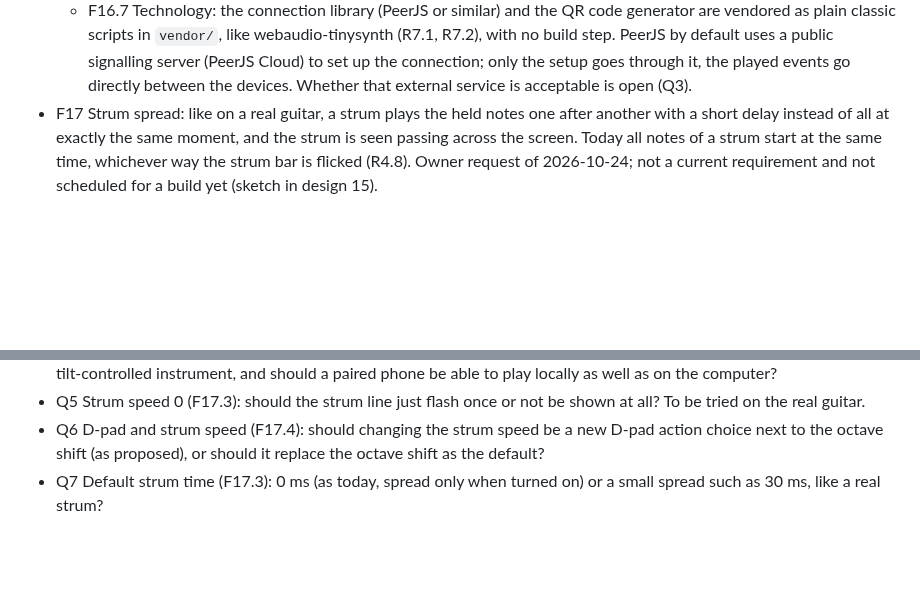
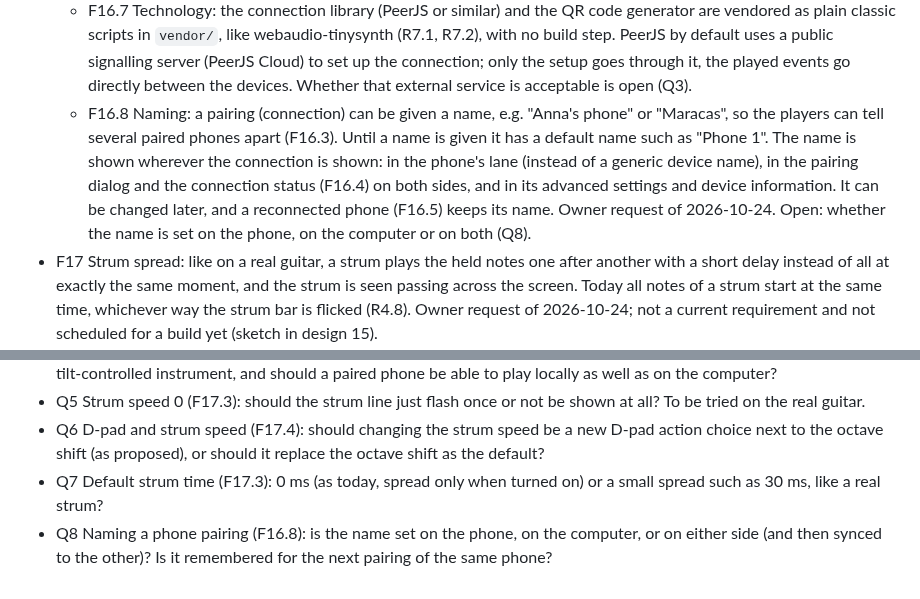
Before and after one commit to ChrisAcrobat/GarageBox, a Markdown page: docs/requirements.md, 2 parts joined by grey strips. GitHub-like rendering; blank space fills up the shorter version.

Commit message:
F16.8: a phone pairing can be named (owner request); open question Q8

```diff
--- a/docs/requirements.md
+++ b/docs/requirements.md
@@ -222,6 +222,7 @@ Status: draft, under discussion.
   - F16.5 Disconnect and reconnect: when the connection drops (phone screen locked, network change, page reloaded), both sides show it, the computer stops the phone's ringing sounds, and the phone tries to reconnect by itself with the same pairing id. A reconnected phone gets back its lane and settings. Either side can end the pairing.
   - F16.6 Latency: low latency is a goal, so the phone sends each event as soon as it happens, as small messages; the time from a shake to the sound on the computer should feel immediate (target to be measured on real devices).
   - F16.7 Technology: the connection library (PeerJS or similar) and the QR code generator are vendored as plain classic scripts in `vendor/`, like webaudio-tinysynth (R7.1, R7.2), with no build step. PeerJS by default uses a public signalling server (PeerJS Cloud) to set up the connection; only the setup goes through it, the played events go directly between the devices. Whether that external service is acceptable is open (Q3).
+  - F16.8 Naming: a pairing (connection) can be given a name, e.g. "Anna's phone" or "Maracas", so the players can tell several paired phones apart (F16.3). Until a name is given it has a default name such as "Phone 1". The name is shown wherever the connection is shown: in the phone's lane (instead of a generic device name), in the pairing dialog and the connection status (F16.4) on both sides, and in its advanced settings and device information. It can be changed later, and a reconnected phone (F16.5) keeps its name. Owner request of 2026-10-24. Open: whether the name is set on the phone, on the computer or on both (Q8).
 - F17 Strum spread: like on a real guitar, a strum plays the held notes one after another with a short delay instead of all at exactly the same moment, and the strum is seen passing across the screen. Today all notes of a strum start at the same time, whichever way the strum bar is flicked (R4.8). Owner request of 2026-10-24; not a current requirement and not scheduled for a build yet (sketch in design 15).
   - F17.1 Order: a strum down plays the held notes from the lowest to the highest note, a strum up from the highest to the lowest (on the Xplorer normally green to orange and orange to green). The notes follow each other evenly over the strum time (F17.3). Which frets take part is decided at the moment of the strum (R4.6), and each note sounds as it would today, only later. On a regular gamepad in guitar or bass mode the D-pad up/down give the direction in the same way (R2.10); the computer keyboard's strum key `Backspace` (R4c.3) has no direction and counts as a strum down. Tap-to-play (R2.13) has no strum and is not affected.
   - F17.2 Visual: the strum is shown passing across the lane, e.g. as a thin line or bar (like a progress bar) that sweeps along the notes, over the note strip (R5.7) or the fret row, in the direction of the strum. When the line reaches or passes a note, that note is struck, so what is seen and what is heard happen together. Shown in both visual styles (R5.2).
@@ -241,3 +242,4 @@ Tracked in the discussion; answered questions are moved into the requirements ab
 - Q5 Strum speed 0 (F17.3): should the strum line just flash once or not be shown at all? To be tried on the real guitar.
 - Q6 D-pad and strum speed (F17.4): should changing the strum speed be a new D-pad action choice next to the octave shift (as proposed), or should it replace the octave shift as the default?
 - Q7 Default strum time (F17.3): 0 ms (as today, spread only when turned on) or a small spread such as 30 ms, like a real strum?
+- Q8 Naming a phone pairing (F16.8): is the name set on the phone, on the computer, or on either side (and then synced to the other)? Is it remembered for the next pairing of the same phone?
```
